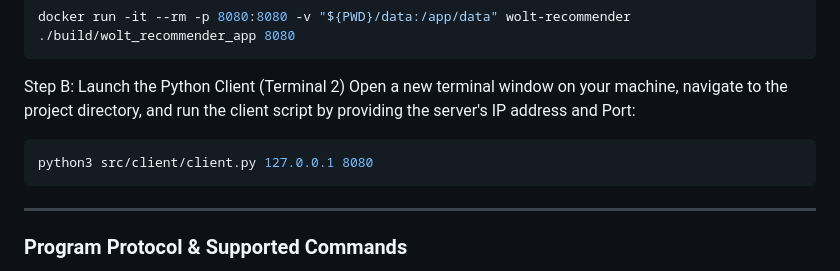
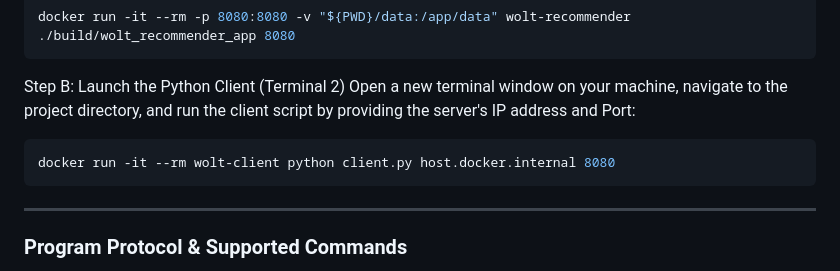
Before and after one commit to Eliyahu497/WOLT, a Markdown page: README.md, the part around the change. GitHub-like rendering.

````diff
--- a/README.md
+++ b/README.md
@@ -80,7 +80,7 @@ Step B:
  Launch the Python Client (Terminal 2)
 Open a new terminal window on your machine, navigate to the project directory, and run the client script by providing the server's IP address and Port:
 ```bash
-python3 src/client/client.py 127.0.0.1 8080
+docker run -it --rm wolt-client python client.py host.docker.internal 8080
 ```
 ---
 
````
